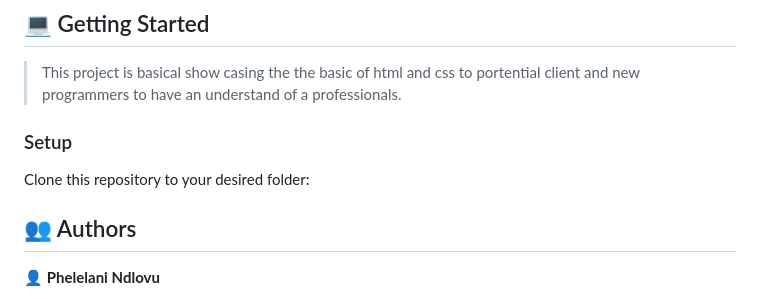
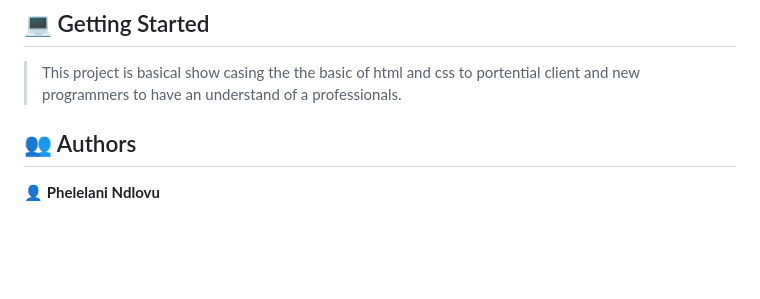
Before and after one commit to techmoves/mobile-porfolio, a Markdown page: README.md, the part around the change. Rendered like a GitHub page; blank space fills up the shorter version.

```diff
--- a/README.md
+++ b/README.md
@@ -93,10 +93,6 @@ After you're finished please remove all the comments and instructions!
 
 
 
-### Setup
-
-Clone this repository to your desired folder:
-
 <!--
 Example commands:
 
```
